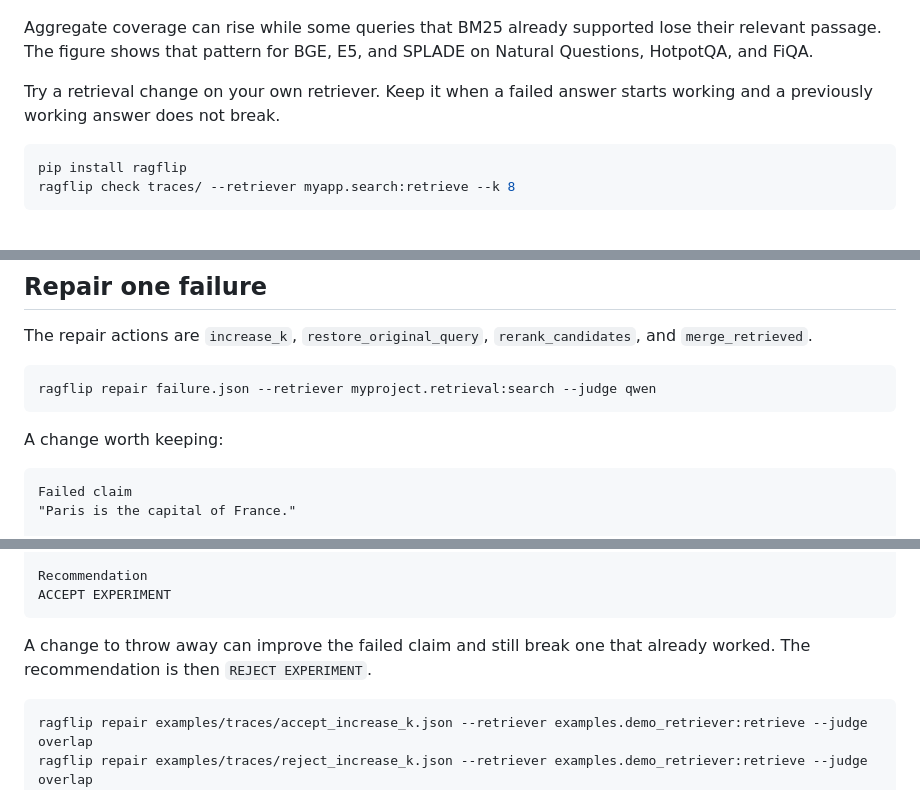
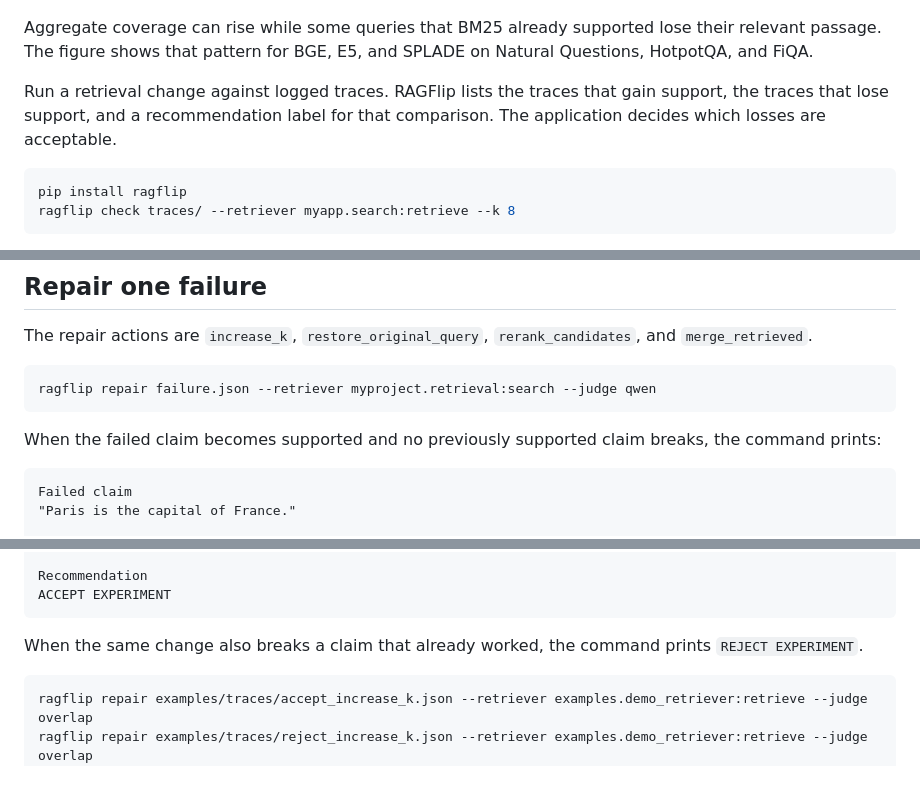
Before and after one commit to Elyasirankhah/RAGFlip, a Markdown page: README.md, 3 parts joined by grey strips. Drawn GitHub-style.

Commit message:
Describe RAGFlip as a diagnostic, not a keep-or-reject rule.

````diff
--- a/README.md
+++ b/README.md
@@ -8,7 +8,7 @@ Query-level negative flips when one retriever replaces another.
 
 Aggregate coverage can rise while some queries that BM25 already supported lose their relevant passage. The figure shows that pattern for BGE, E5, and SPLADE on Natural Questions, HotpotQA, and FiQA.
 
-Try a retrieval change on your own retriever. Keep it when a failed answer starts working and a previously working answer does not break.
+Run a retrieval change against logged traces. RAGFlip lists the traces that gain support, the traces that lose support, and a recommendation label for that comparison. The application decides which losses are acceptable.
 
 ```bash
 pip install ragflip
@@ -61,7 +61,7 @@ The repair actions are `increase_k`, `restore_original_query`, `rerank_candidate
 ragflip repair failure.json --retriever myproject.retrieval:search --judge qwen
 ```
 
-A change worth keeping:
+When the failed claim becomes supported and no previously supported claim breaks, the command prints:
 
 ```text
 Failed claim
@@ -84,7 +84,7 @@ Recommendation
 ACCEPT EXPERIMENT
 ```
 
-A change to throw away can improve the failed claim and still break one that already worked. The recommendation is then `REJECT EXPERIMENT`.
+When the same change also breaks a claim that already worked, the command prints `REJECT EXPERIMENT`.
 
 ```bash
 ragflip repair examples/traces/accept_increase_k.json --retriever examples.demo_retriever:retrieve --judge overlap
````
Also changed, not shown: other parts of README.md (+1 -1 lines).
